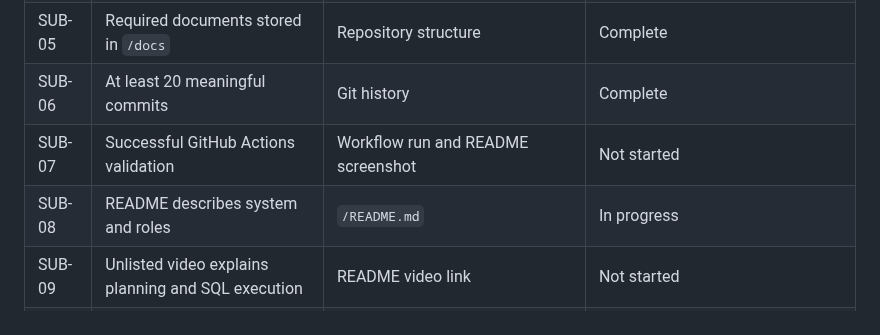
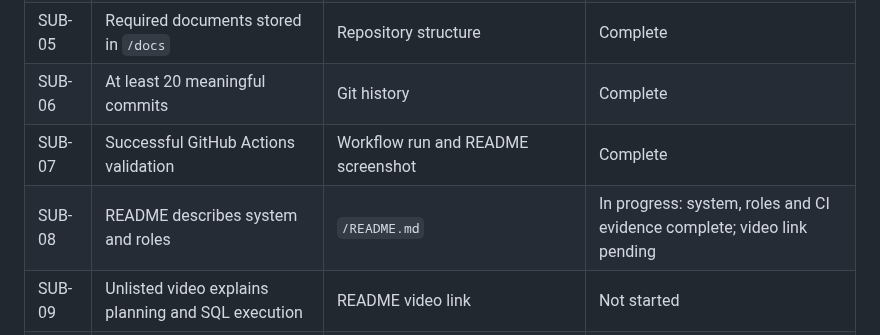
Before and after one commit to ST10441951/prog6212-g2-2026-POE-ST10441951, a Markdown page: docs/Requirements-Traceability.md, the part around the change. Drawn GitHub-style.

```diff
--- a/docs/Requirements-Traceability.md
+++ b/docs/Requirements-Traceability.md
@@ -57,8 +57,8 @@ This table connects each confirmed requirement to the planned database area, API
 | SUB-04 | SQL script runs cleanly in SSMS | Demonstration and final test record | In progress: full script tested on clean LocalDB; SSMS walkthrough pending |
 | SUB-05 | Required documents stored in `/docs` | Repository structure | Complete |
 | SUB-06 | At least 20 meaningful commits | Git history | Complete |
-| SUB-07 | Successful GitHub Actions validation | Workflow run and README screenshot | Not started |
-| SUB-08 | README describes system and roles | `/README.md` | In progress |
+| SUB-07 | Successful GitHub Actions validation | Workflow run and README screenshot | Complete |
+| SUB-08 | README describes system and roles | `/README.md` | In progress: system, roles and CI evidence complete; video link pending |
 | SUB-09 | Unlisted video explains planning and SQL execution | README video link | Not started |
 | SUB-10 | GitHub repository link submitted on ARC | ARC submission | Not started |
 
```
Also changed, not shown: README.md (+10 -0 lines), docs/Part-1-Requirements-Checklist.md (+5 -5 lines), docs/evidence/github-actions-success.png (added).
